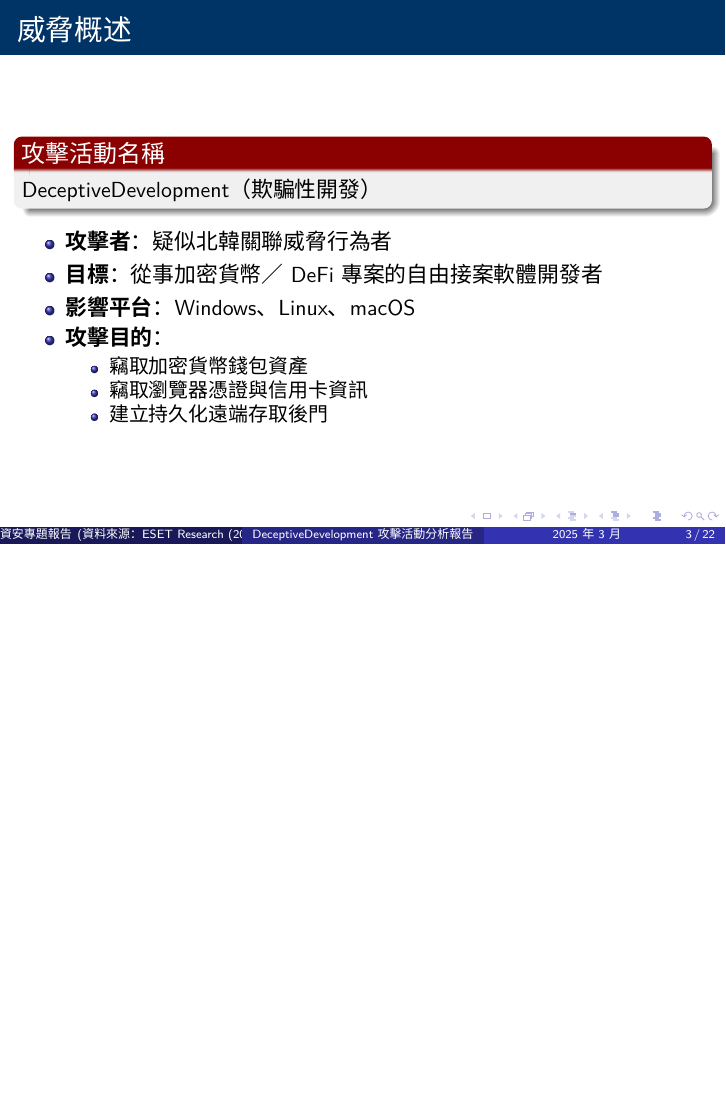
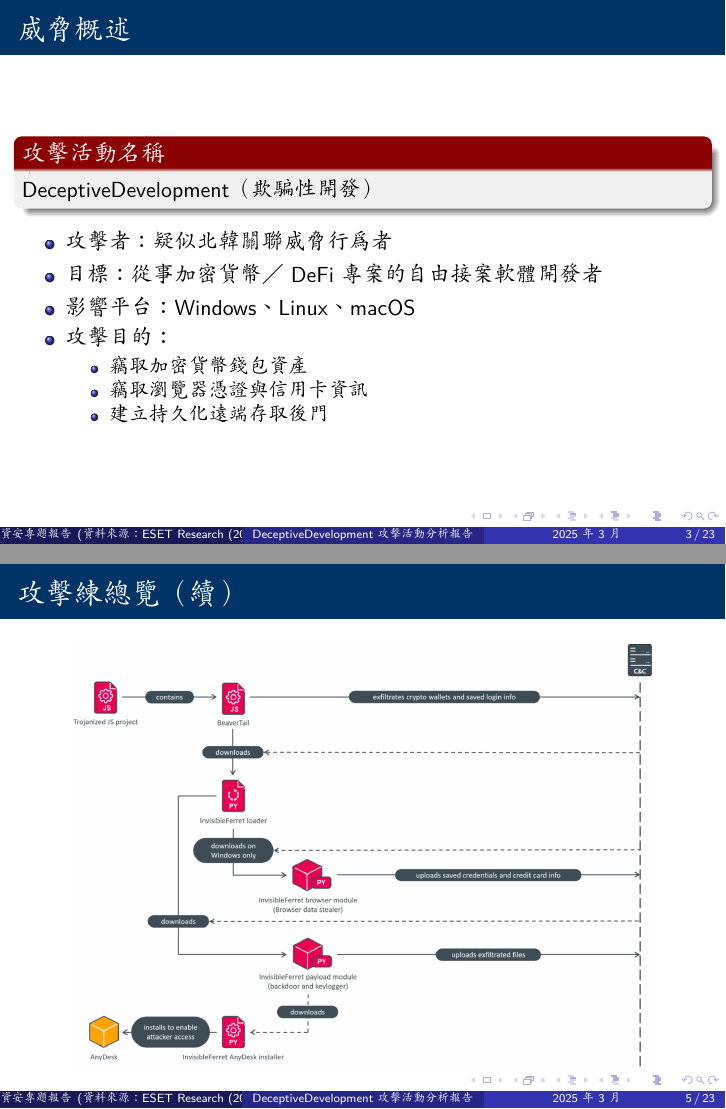
Before and after one commit to jacob20050114/DeceptiveDevelopment-targets-freelance-developers, LaTeX slides (report.tex): page 3 of 22 before the commit and pages 3 and 5 of 23 after it, the two joined at a grey line, the shorter picture padded with empty space. Compiled offline with XeLaTeX; a missing font is replaced by an installed copy or a similar font.

Commit message:
add figure6

```diff
--- a/report.tex
+++ b/report.tex
@@ -9,9 +9,9 @@
 \usetikzlibrary{arrows.meta, positioning, shapes.geometric, fit}
 
 % 設定中文字型
-\setCJKmainfont{Microsoft JhengHei}
-\setCJKsansfont{Microsoft JhengHei}
-\setCJKmonofont{Microsoft JhengHei}
+\setCJKmainfont{標楷體}
+\setCJKsansfont{標楷體}
+\setCJKmonofont{標楷體}
 
 \usetheme{Madrid}
 \usecolortheme{whale}
@@ -99,6 +99,12 @@
     \draw[arrow] (s5) -- (s6);
   \end{tikzpicture}
   }
+  \end{center}
+\end{frame}
+
+\begin{frame}{攻擊練總覽（續）}
+  \begin{center}
+    \includegraphics[width=0.85\textwidth]{assets/figure6.png}
   \end{center}
 \end{frame}
 
```
Also changed, not shown: assets/figure6.png (added).
